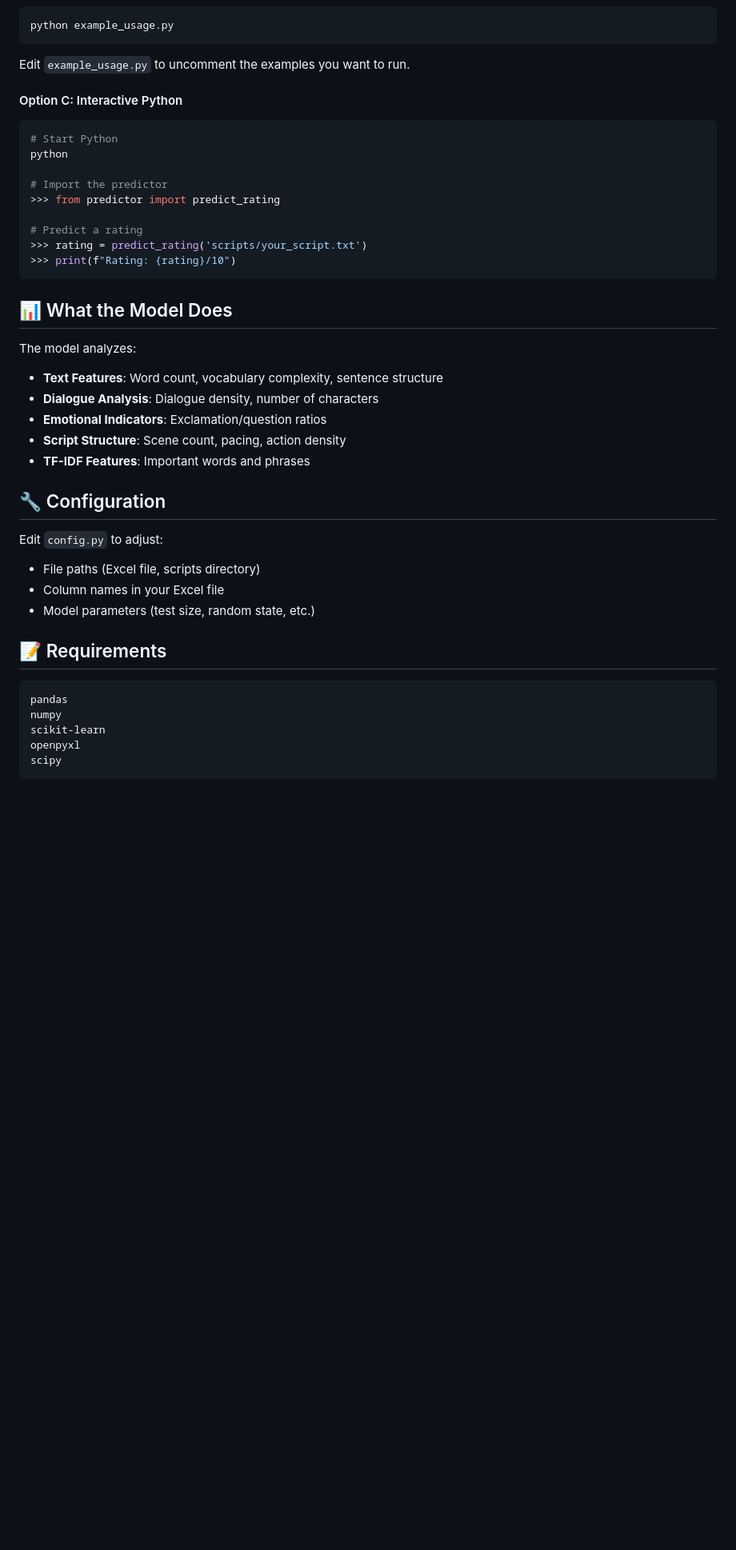
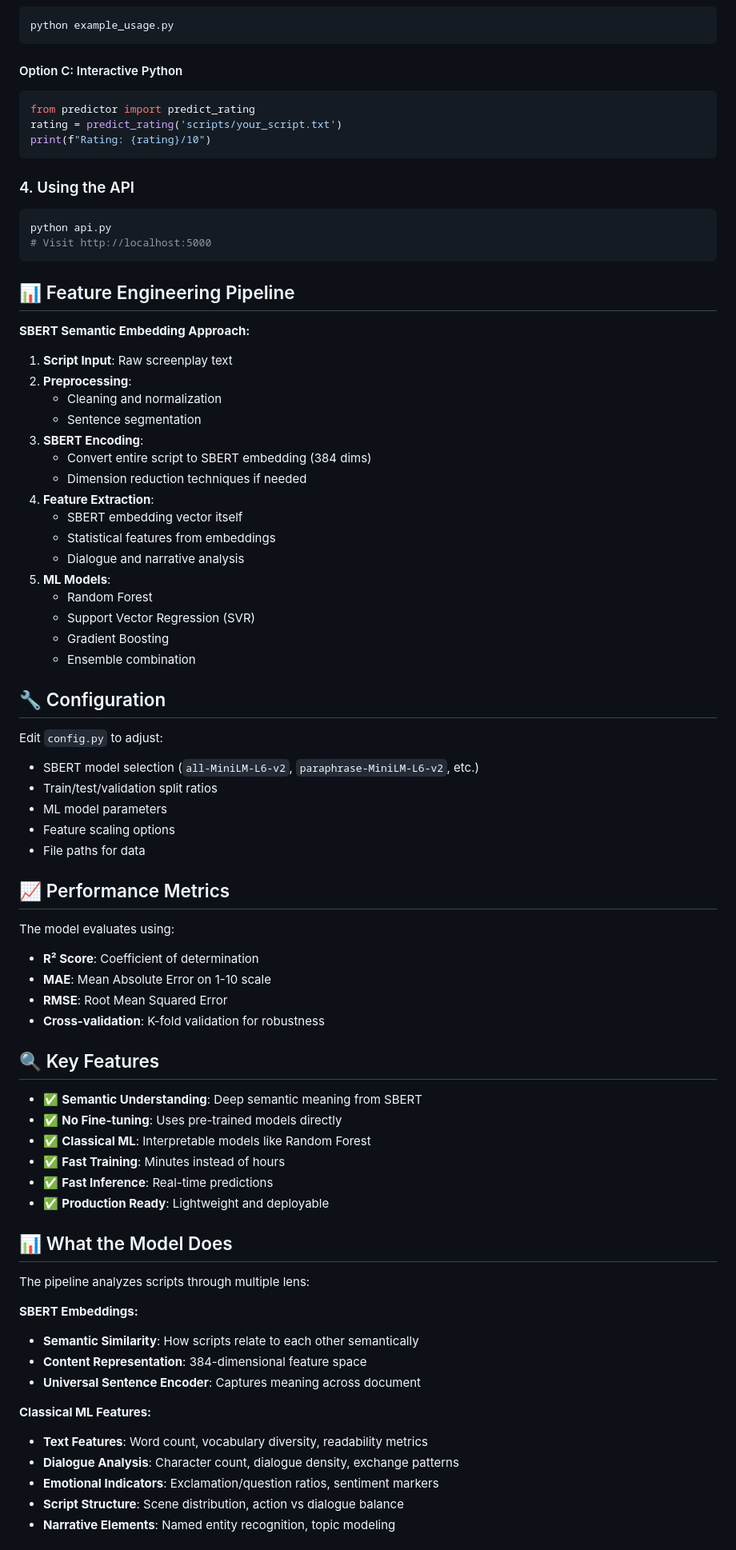
Before and after one commit to efazulkarim/imdb-predictor, a Markdown page: README.md, the part around one of its changes. Shown at 80% size. Drawn GitHub-style; blank space fills up the shorter version.

Commit message:
Update README.md with new information

````diff
--- a/README.md
+++ b/README.md
@@ -59,43 +80,80 @@ print(f"Predicted Rating: {rating}/10")
 python example_usage.py
 ```
 
-Edit `example_usage.py` to uncomment the examples you want to run.
-
 #### Option C: Interactive Python
-
 ```python
-# Start Python
-python
-
-# Import the predictor
->>> from predictor import predict_rating
-
-# Predict a rating
->>> rating = predict_rating('scripts/your_script.txt')
->>> print(f"Rating: {rating}/10")
+from predictor import predict_rating
+rating = predict_rating('scripts/your_script.txt')
+print(f"Rating: {rating}/10")
 ```
 
-## 📊 What the Model Does
+### 4. Using the API
 
-The model analyzes:
-- **Text Features**: Word count, vocabulary complexity, sentence structure
-- **Dialogue Analysis**: Dialogue density, number of characters
-- **Emotional Indicators**: Exclamation/question ratios
-- **Script Structure**: Scene count, pacing, action density
-- **TF-IDF Features**: Important words and phrases
+```bash
+python api.py
+# Visit http://localhost:5000
+```
+
+## 📊 Feature Engineering Pipeline
+
+**SBERT Semantic Embedding Approach:**
+
+1. **Script Input**: Raw screenplay text
+2. **Preprocessing**:
+   - Cleaning and normalization
+   - Sentence segmentation
+3. **SBERT Encoding**:
+   - Convert entire script to SBERT embedding (384 dims)
+   - Dimension reduction techniques if needed
+4. **Feature Extraction**:
+   - SBERT embedding vector itself
+   - Statistical features from embeddings
+   - Dialogue and narrative analysis
+5. **ML Models**:
+   - Random Forest
+   - Support Vector Regression (SVR)
+   - Gradient Boosting
+   - Ensemble combination
 
 ## 🔧 Configuration
 
 Edit `config.py` to adjust:
-- File paths (Excel file, scripts directory)
-- Column names in your Excel file
-- Model parameters (test size, random state, etc.)
+- SBERT model selection (`all-MiniLM-L6-v2`, `paraphrase-MiniLM-L6-v2`, etc.)
+- Train/test/validation split ratios
+- ML model parameters
+- Feature scaling options
+- File paths for data
 
-## 📝 Requirements
+## 📈 Performance Metrics
 
-```
-pandas
-numpy
-scikit-learn
-openpyxl
-scipy
+The model evaluates using:
+- **R² Score**: Coefficient of determination
+- **MAE**: Mean Absolute Error on 1-10 scale
+- **RMSE**: Root Mean Squared Error
+- **Cross-validation**: K-fold validation for robustness
+
+## 🔍 Key Features
+
+- ✅ **Semantic Understanding**: Deep semantic meaning from SBERT
+- ✅ **No Fine-tuning**: Uses pre-trained models directly
+- ✅ **Classical ML**: Interpretable models like Random Forest
+- ✅ **Fast Training**: Minutes instead of hours
+- ✅ **Fast Inference**: Real-time predictions
+- ✅ **Production Ready**: Lightweight and deployable
+
+## 📊 What the Model Does
+
+The pipeline analyzes scripts through multiple lens:
+
+**SBERT Embeddings:**
+- **Semantic Similarity**: How scripts relate to each other semantically
+- **Content Representation**: 384-dimensional feature space
+- **Universal Sentence Encoder**: Captures meaning across document
+
+**Classical ML Features:**
+- **Text Features**: Word count, vocabulary diversity, readability metrics
+- **Dialogue Analysis**: Character count, dialogue density, exchange patterns
+- **Emotional Indicators**: Exclamation/question ratios, sentiment markers
+- **Script Structure**: Scene distribution, action vs dialogue balance
+- **Narrative Elements**: Named entity recognition, topic modeling
+
````
Also changed, not shown: other parts of README.md (+77 -30 lines).
